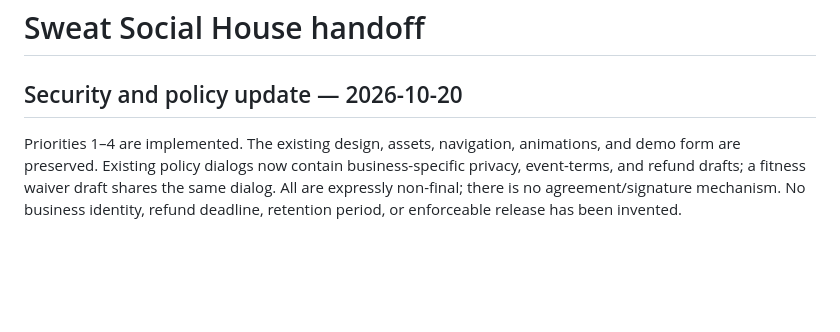
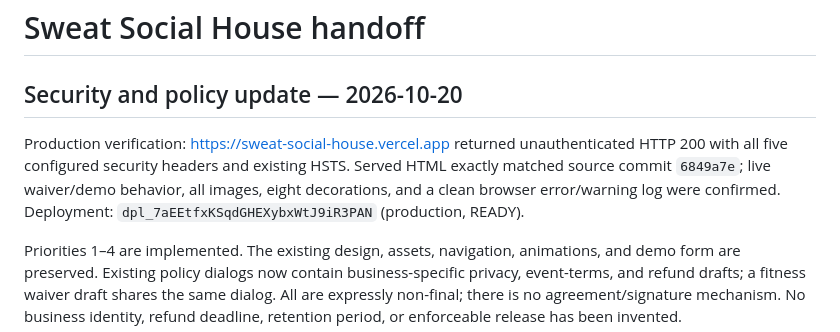
Before and after one commit to truecity/sweat-social-house, a Markdown page: HANDOFF.md, the part around the change. Rendered like a GitHub page; blank space fills up the shorter version.

Commit message:
Record live security and policy verification

```diff
--- a/HANDOFF.md
+++ b/HANDOFF.md
@@ -1,6 +1,8 @@
 # Sweat Social House handoff
 
 ## Security and policy update — 2026-10-20
+
+Production verification: https://sweat-social-house.vercel.app returned unauthenticated HTTP 200 with all five configured security headers and existing HSTS. Served HTML exactly matched source commit `6849a7e`; live waiver/demo behavior, all images, eight decorations, and a clean browser error/warning log were confirmed. Deployment: `dpl_7aEEtfxKSqdGHEXybxWtJ9iR3PAN` (production, READY).
 
 Priorities 1–4 are implemented. The existing design, assets, navigation, animations, and demo form are preserved. Existing policy dialogs now contain business-specific privacy, event-terms, and refund drafts; a fitness waiver draft shares the same dialog. All are expressly non-final; there is no agreement/signature mechanism. No business identity, refund deadline, retention period, or enforceable release has been invented.
 
```
